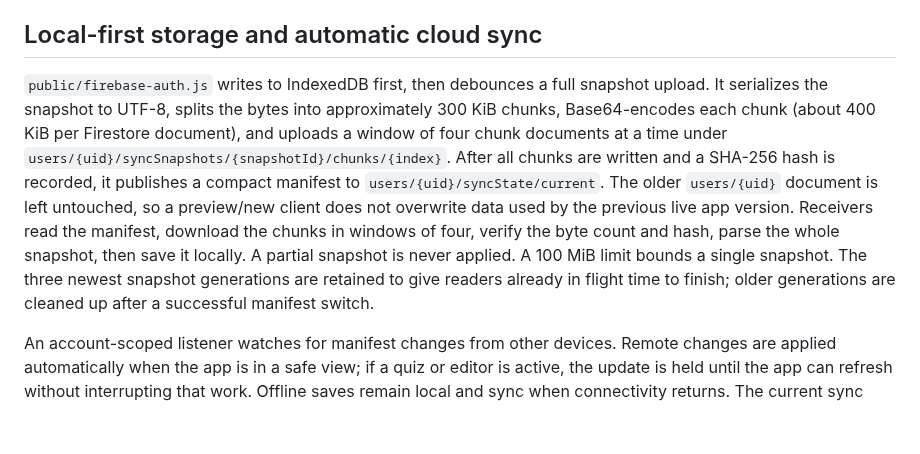
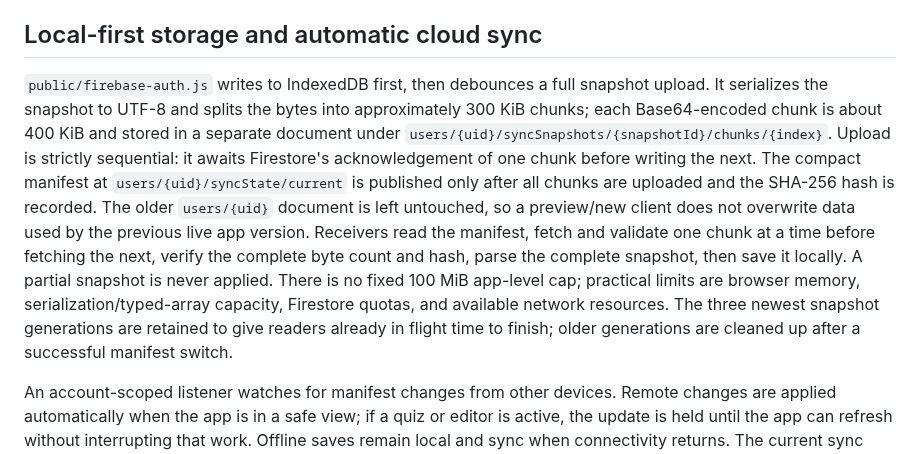
Before and after one commit to khemsinghbhati/prepyproo, a Markdown page: docs/ARCHITECTURE.md, the part around the change. Rendered like a GitHub page; blank space fills up the shorter version.

Commit message:
Document sequential chunk acknowledgement flow

```diff
--- a/docs/ARCHITECTURE.md
+++ b/docs/ARCHITECTURE.md
@@ -45,7 +45,7 @@ PrepPro is a static vanilla-JavaScript app hosted from `public/`. The split pres
 
 ## Local-first storage and automatic cloud sync
 
-`public/firebase-auth.js` writes to IndexedDB first, then debounces a full snapshot upload. It serializes the snapshot to UTF-8, splits the bytes into approximately 300 KiB chunks, Base64-encodes each chunk (about 400 KiB per Firestore document), and uploads a window of four chunk documents at a time under `users/{uid}/syncSnapshots/{snapshotId}/chunks/{index}`. After all chunks are written and a SHA-256 hash is recorded, it publishes a compact manifest to `users/{uid}/syncState/current`. The older `users/{uid}` document is left untouched, so a preview/new client does not overwrite data used by the previous live app version. Receivers read the manifest, download the chunks in windows of four, verify the byte count and hash, parse the whole snapshot, then save it locally. A partial snapshot is never applied. A 100 MiB limit bounds a single snapshot. The three newest snapshot generations are retained to give readers already in flight time to finish; older generations are cleaned up after a successful manifest switch.
+`public/firebase-auth.js` writes to IndexedDB first, then debounces a full snapshot upload. It serializes the snapshot to UTF-8 and splits the bytes into approximately 300 KiB chunks; each Base64-encoded chunk is about 400 KiB and stored in a separate document under `users/{uid}/syncSnapshots/{snapshotId}/chunks/{index}`. Upload is strictly sequential: it awaits Firestore's acknowledgement of one chunk before writing the next. The compact manifest at `users/{uid}/syncState/current` is published only after all chunks are uploaded and the SHA-256 hash is recorded. The older `users/{uid}` document is left untouched, so a preview/new client does not overwrite data used by the previous live app version. Receivers read the manifest, fetch and validate one chunk at a time before fetching the next, verify the complete byte count and hash, parse the complete snapshot, then save it locally. A partial snapshot is never applied. There is no fixed 100 MiB app-level cap; practical limits are browser memory, serialization/typed-array capacity, Firestore quotas, and available network resources. The three newest snapshot generations are retained to give readers already in flight time to finish; older generations are cleaned up after a successful manifest switch.
 
 An account-scoped listener watches for manifest changes from other devices. Remote changes are applied automatically when the app is in a safe view; if a quiz or editor is active, the update is held until the app can refresh without interrupting that work. Offline saves remain local and sync when connectivity returns. The current sync status is shown in the app's save-status area.
 
```
